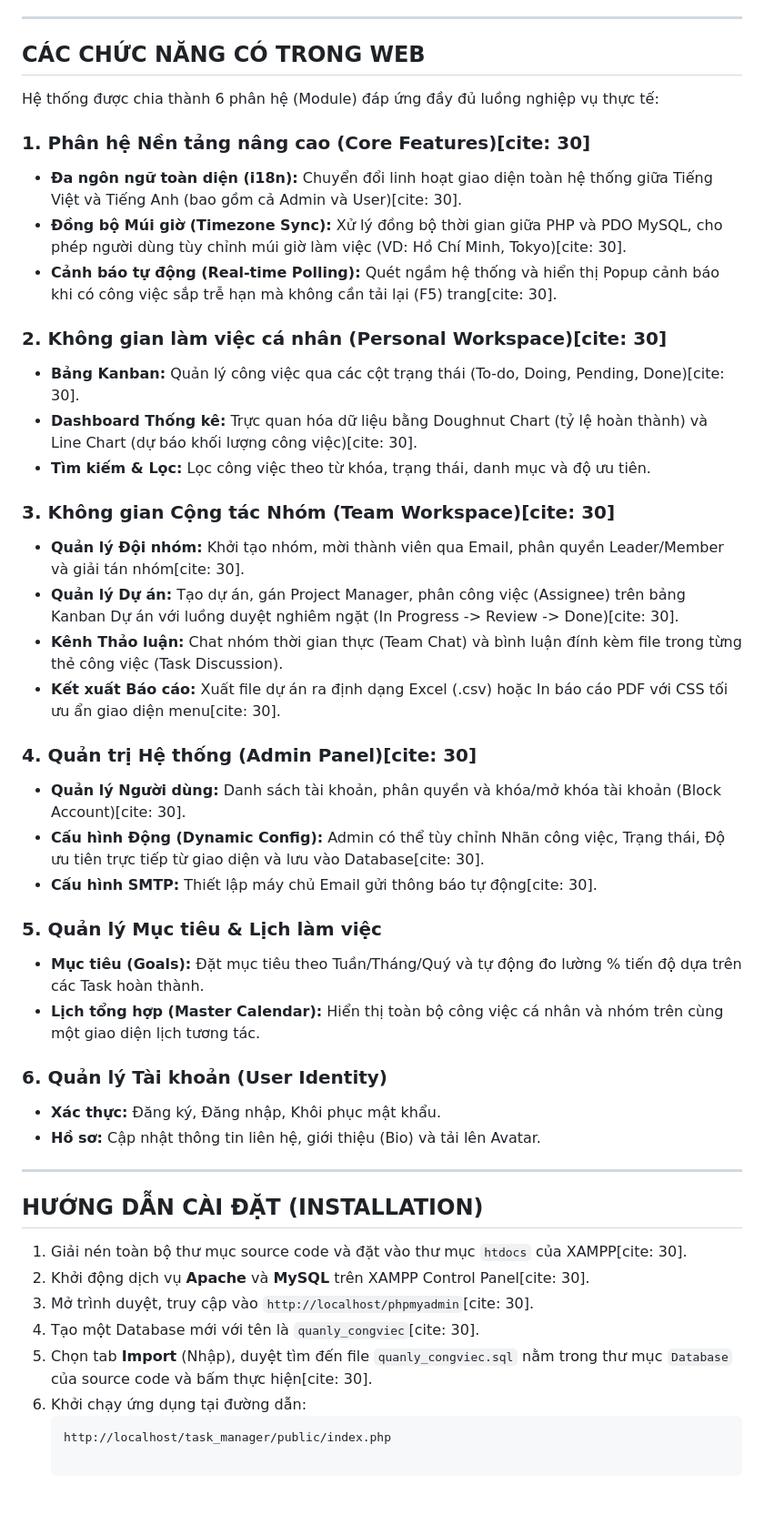
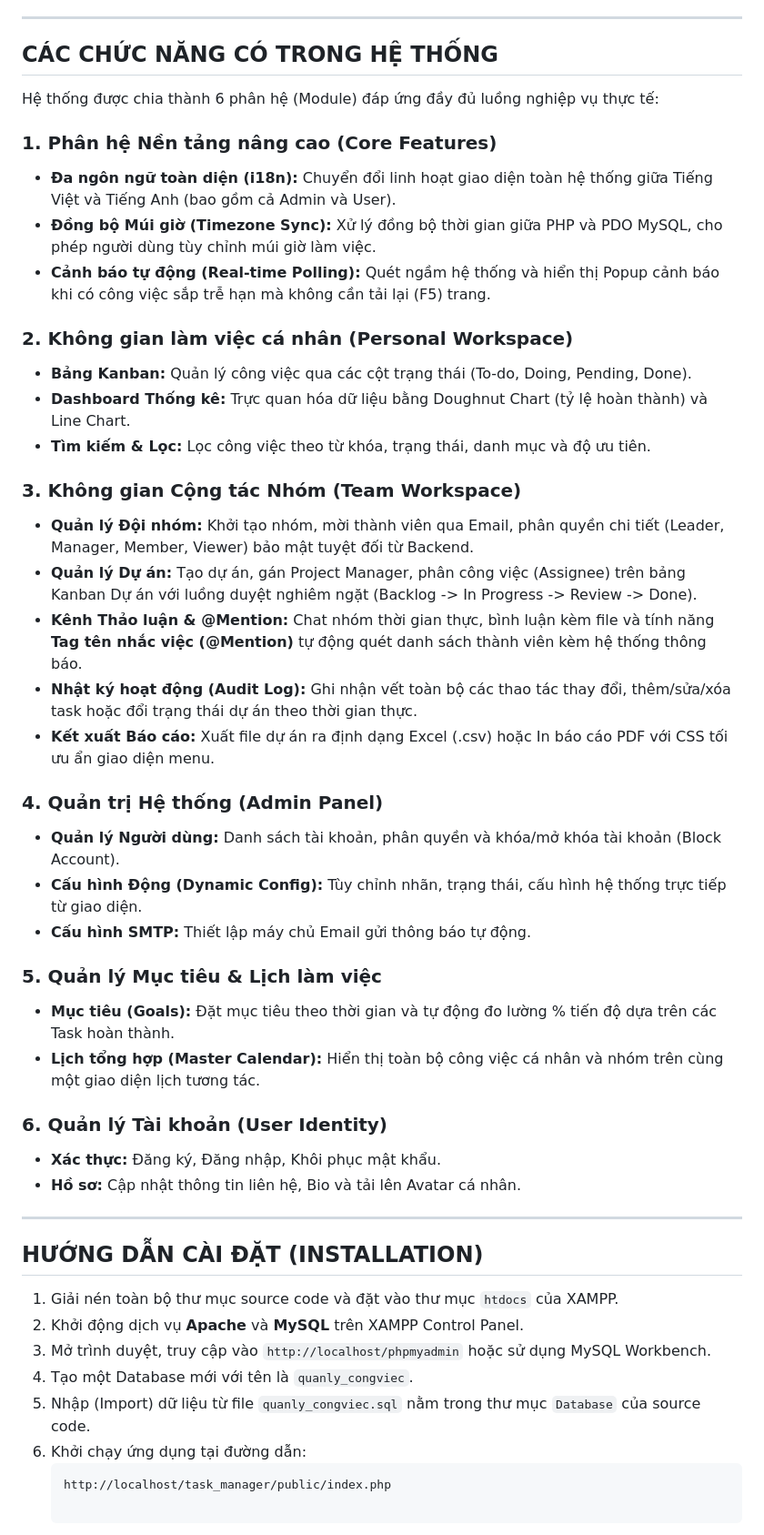
Before and after one commit to qinTn291410/Quanly_congviec-nhom, a Markdown page: README.md, the part around one of its changes. Shown at 91% size. Drawn GitHub-style; blank space fills up the shorter version.

Commit message:
Init: Dự án Task Manager

````diff
--- a/README.md
+++ b/README.md
@@ -18,48 +18,49 @@ Dự án phần mềm quản lý công việc toàn diện, được thiết k
 
 ---
 
-## CÁC CHỨC NĂNG CÓ TRONG WEB
+## CÁC CHỨC NĂNG CÓ TRONG HỆ THỐNG
 
 Hệ thống được chia thành 6 phân hệ (Module) đáp ứng đầy đủ luồng nghiệp vụ thực tế:
 
-### 1. Phân hệ Nền tảng nâng cao (Core Features)[cite: 30]
-- **Đa ngôn ngữ toàn diện (i18n):** Chuyển đổi linh hoạt giao diện toàn hệ thống giữa Tiếng Việt và Tiếng Anh (bao gồm cả Admin và User)[cite: 30].
-- **Đồng bộ Múi giờ (Timezone Sync):** Xử lý đồng bộ thời gian giữa PHP và PDO MySQL, cho phép người dùng tùy chỉnh múi giờ làm việc (VD: Hồ Chí Minh, Tokyo)[cite: 30].
-- **Cảnh báo tự động (Real-time Polling):** Quét ngầm hệ thống và hiển thị Popup cảnh báo khi có công việc sắp trễ hạn mà không cần tải lại (F5) trang[cite: 30].
+### 1. Phân hệ Nền tảng nâng cao (Core Features)
+- **Đa ngôn ngữ toàn diện (i18n):** Chuyển đổi linh hoạt giao diện toàn hệ thống giữa Tiếng Việt và Tiếng Anh (bao gồm cả Admin và User).
+- **Đồng bộ Múi giờ (Timezone Sync):** Xử lý đồng bộ thời gian giữa PHP và PDO MySQL, cho phép người dùng tùy chỉnh múi giờ làm việc.
+- **Cảnh báo tự động (Real-time Polling):** Quét ngầm hệ thống và hiển thị Popup cảnh báo khi có công việc sắp trễ hạn mà không cần tải lại (F5) trang.
 
-### 2. Không gian làm việc cá nhân (Personal Workspace)[cite: 30]
-- **Bảng Kanban:** Quản lý công việc qua các cột trạng thái (To-do, Doing, Pending, Done)[cite: 30].
-- **Dashboard Thống kê:** Trực quan hóa dữ liệu bằng Doughnut Chart (tỷ lệ hoàn thành) và Line Chart (dự báo khối lượng công việc)[cite: 30].
+### 2. Không gian làm việc cá nhân (Personal Workspace)
+- **Bảng Kanban:** Quản lý công việc qua các cột trạng thái (To-do, Doing, Pending, Done).
+- **Dashboard Thống kê:** Trực quan hóa dữ liệu bằng Doughnut Chart (tỷ lệ hoàn thành) và Line Chart.
 - **Tìm kiếm & Lọc:** Lọc công việc theo từ khóa, trạng thái, danh mục và độ ưu tiên.
 
-### 3. Không gian Cộng tác Nhóm (Team Workspace)[cite: 30]
-- **Quản lý Đội nhóm:** Khởi tạo nhóm, mời thành viên qua Email, phân quyền Leader/Member và giải tán nhóm[cite: 30].
-- **Quản lý Dự án:** Tạo dự án, gán Project Manager, phân công việc (Assignee) trên bảng Kanban Dự án với luồng duyệt nghiêm ngặt (In Progress -> Review -> Done)[cite: 30].
-- **Kênh Thảo luận:** Chat nhóm thời gian thực (Team Chat) và bình luận đính kèm file trong từng thẻ công việc (Task Discussion).
-- **Kết xuất Báo cáo:** Xuất file dự án ra định dạng Excel (.csv) hoặc In báo cáo PDF với CSS tối ưu ẩn giao diện menu[cite: 30].
+### 3. Không gian Cộng tác Nhóm (Team Workspace)
+- **Quản lý Đội nhóm:** Khởi tạo nhóm, mời thành viên qua Email, phân quyền chi tiết (Leader, Manager, Member, Viewer) bảo mật tuyệt đối từ Backend.
+- **Quản lý Dự án:** Tạo dự án, gán Project Manager, phân công việc (Assignee) trên bảng Kanban Dự án với luồng duyệt nghiêm ngặt (Backlog -> In Progress -> Review -> Done).
+- **Kênh Thảo luận & @Mention:** Chat nhóm thời gian thực, bình luận kèm file và tính năng **Tag tên nhắc việc (@Mention)** tự động quét danh sách thành viên kèm hệ thống thông báo.
+- **Nhật ký hoạt động (Audit Log):** Ghi nhận vết toàn bộ các thao tác thay đổi, thêm/sửa/xóa task hoặc đổi trạng thái dự án theo thời gian thực.
+- **Kết xuất Báo cáo:** Xuất file dự án ra định dạng Excel (.csv) hoặc In báo cáo PDF với CSS tối ưu ẩn giao diện menu.
 
-### 4. Quản trị Hệ thống (Admin Panel)[cite: 30]
-- **Quản lý Người dùng:** Danh sách tài khoản, phân quyền và khóa/mở khóa tài khoản (Block Account)[cite: 30].
-- **Cấu hình Động (Dynamic Config):** Admin có thể tùy chỉnh Nhãn công việc, Trạng thái, Độ ưu tiên trực tiếp từ giao diện và lưu vào Database[cite: 30].
-- **Cấu hình SMTP:** Thiết lập máy chủ Email gửi thông báo tự động[cite: 30].
+### 4. Quản trị Hệ thống (Admin Panel)
+- **Quản lý Người dùng:** Danh sách tài khoản, phân quyền và khóa/mở khóa tài khoản (Block Account).
+- **Cấu hình Động (Dynamic Config):** Tùy chỉnh nhãn, trạng thái, cấu hình hệ thống trực tiếp từ giao diện.
+- **Cấu hình SMTP:** Thiết lập máy chủ Email gửi thông báo tự động.
 
 ### 5. Quản lý Mục tiêu & Lịch làm việc
-- **Mục tiêu (Goals):** Đặt mục tiêu theo Tuần/Tháng/Quý và tự động đo lường % tiến độ dựa trên các Task hoàn thành.
+- **Mục tiêu (Goals):** Đặt mục tiêu theo thời gian và tự động đo lường % tiến độ dựa trên các Task hoàn thành.
 - **Lịch tổng hợp (Master Calendar):** Hiển thị toàn bộ công việc cá nhân và nhóm trên cùng một giao diện lịch tương tác.
 
 ### 6. Quản lý Tài khoản (User Identity)
 - **Xác thực:** Đăng ký, Đăng nhập, Khôi phục mật khẩu.
-- **Hồ sơ:** Cập nhật thông tin liên hệ, giới thiệu (Bio) và tải lên Avatar.
+- **Hồ sơ:** Cập nhật thông tin liên hệ, Bio và tải lên Avatar cá nhân.
 
 ---
 
 ## HƯỚNG DẪN CÀI ĐẶT (INSTALLATION)
 
-1. Giải nén toàn bộ thư mục source code và đặt vào thư mục `htdocs` của XAMPP[cite: 30].
-2. Khởi động dịch vụ **Apache** và **MySQL** trên XAMPP Control Panel[cite: 30].
-3. Mở trình duyệt, truy cập vào `http://localhost/phpmyadmin`[cite: 30].
-4. Tạo một Database mới với tên là `quanly_congviec`[cite: 30].
-5. Chọn tab **Import** (Nhập), duyệt tìm đến file `quanly_congviec.sql` nằm trong thư mục `Database` của source code và bấm thực hiện[cite: 30].
+1. Giải nén toàn bộ thư mục source code và đặt vào thư mục `htdocs` của XAMPP.
+2. Khởi động dịch vụ **Apache** và **MySQL** trên XAMPP Control Panel.
+3. Mở trình duyệt, truy cập vào `http://localhost/phpmyadmin` hoặc sử dụng MySQL Workbench.
+4. Tạo một Database mới với tên là `quanly_congviec`.
+5. Nhập (Import) dữ liệu từ file `quanly_congviec.sql` nằm trong thư mục `Database` của source code.
 6. Khởi chạy ứng dụng tại đường dẫn:
    ```text
    http://localhost/task_manager/public/index.php
````
Also changed, not shown: other parts of README.md (+2 -2 lines).
